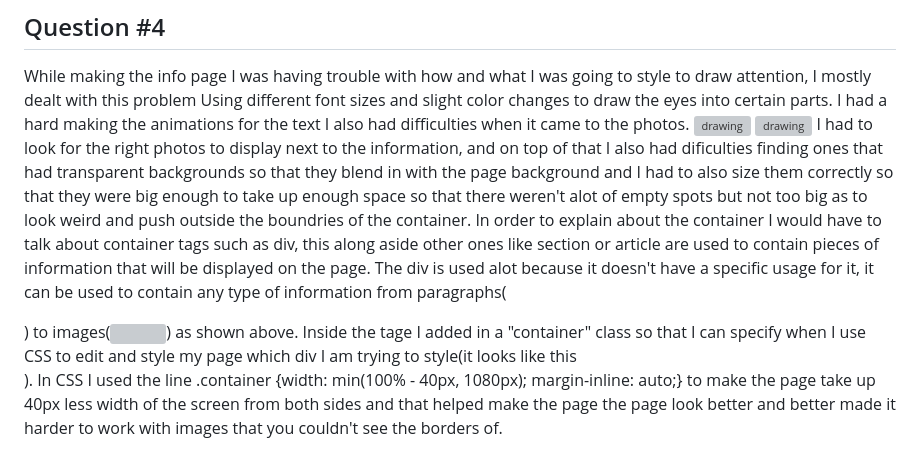
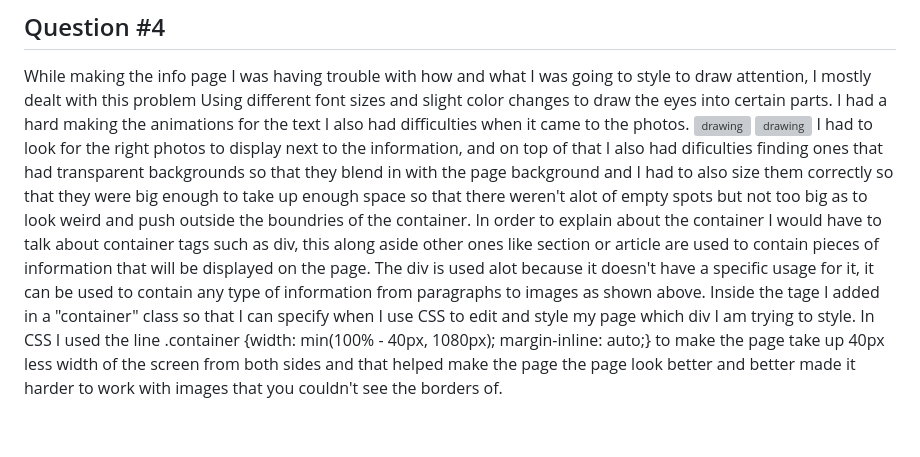
Before and after one commit to Sazie101/Writing-Task-4, a Markdown page: README.md, the part around the change. GitHub-like rendering; blank space fills up the shorter version; grey boxes are pictures that could not be loaded.

```diff
--- a/README.md
+++ b/README.md
@@ -27,13 +27,12 @@ I had to look for the right photos to display next to the information, and on to
 I also had dificulties finding ones that had transparent backgrounds so that they blend in
 with the page background and I had to also size them correctly so that they were big enough
 to take up enough space so that there weren't alot of empty spots but not too big as to look
-weird and push outside the boundries of the container. In order to explain about the container I would
-have to talk about container tags such as div, this along aside other ones like
-section or article are used to contain pieces of information that will
-be displayed on the page. The div is used alot because it doesn't have a specific usage
-for it, it can be used to contain any type of information from paragraphs(<p><p></p>) to images(<img>)
-as shown above. Inside the tage I added in a "container" class so that I can specify when I use CSS
-to edit and style my page which div I am trying to style(it looks like this <div class="container"></dive>).
+weird and push outside the boundries of the container. In order to explain about the container
+I would have to talk about container tags such as div, this along aside other ones like section
+or article are used to contain pieces of information that will be displayed on the page. The div
+is used alot because it doesn't have a specific usage for it, it can be used to contain any type
+of information from paragraphs to images as shown above. Inside the tage I added in a "container"
+class so that I can specify when I use CSS to edit and style my page which div I am trying to style.
 In CSS I used the line .container {width: min(100% - 40px, 1080px); margin-inline: auto;} to make the page
 take up 40px less width of the screen from both sides and that helped make the page the page look better
 and better made it harder to work with images that you couldn't see the borders of.
```
